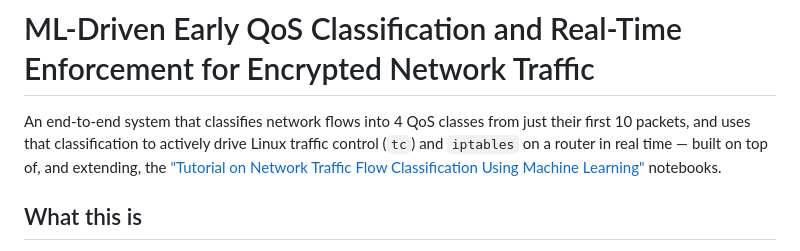
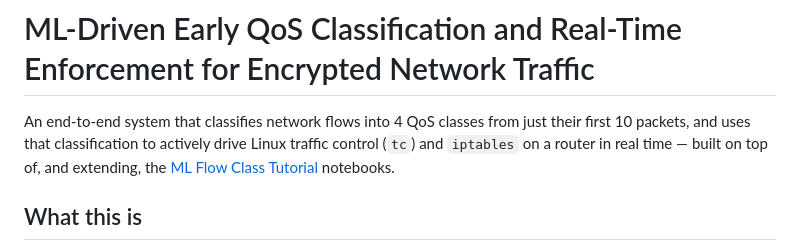
Before and after one commit to prettore/ML-for-Network-Adaptability, a Markdown page: README.md, the part around the change. Rendered like a GitHub page.

Commit message:
Fix tutorial link text in README
Updated the link text for the tutorial reference in the README.

```diff
--- a/README.md
+++ b/README.md
@@ -3,8 +3,7 @@
 An end-to-end system that classifies network flows into 4 QoS classes from
 just their first 10 packets, and uses that classification to actively drive
 Linux traffic control (`tc`) and `iptables` on a router in real time —
-built on top of, and extending, the ["Tutorial on Network Traffic Flow
-Classification Using Machine Learning"](#[tutorial-foundation-01-03](https://github.com/FlowFrontiers/ml-flow-class-tutorial)) notebooks.
+built on top of, and extending, the [ML Flow Class Tutorial](https://github.com/FlowFrontiers/ml-flow-class-tutorial) notebooks.
 
 ## What this is
 
```
